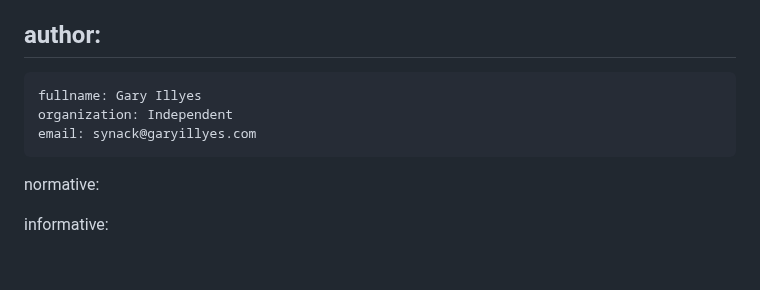
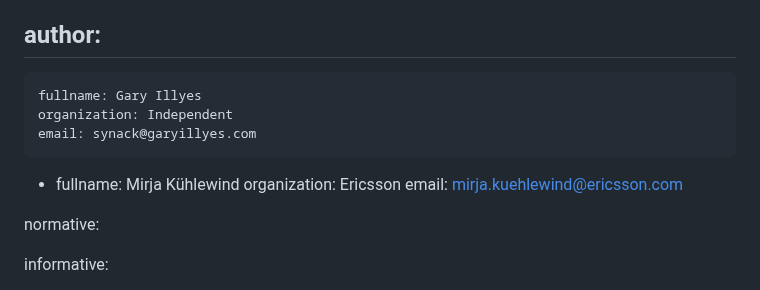
Before and after one commit to garyillyes/cbcp, a Markdown page: draft-illyes-cbcp.md, the part around the change. Rendered like a GitHub page; blank space fills up the shorter version.

Commit message:
Add me as author

```diff
--- a/draft-illyes-cbcp.md
+++ b/draft-illyes-cbcp.md
@@ -20,6 +20,10 @@ author:
     fullname: Gary Illyes
     organization: Independent
     email: synack@garyillyes.com
+ -
+    fullname: Mirja Kühlewind
+    organization: Ericsson
+    email: mirja.kuehlewind@ericsson.com
 
 normative:
 
```
